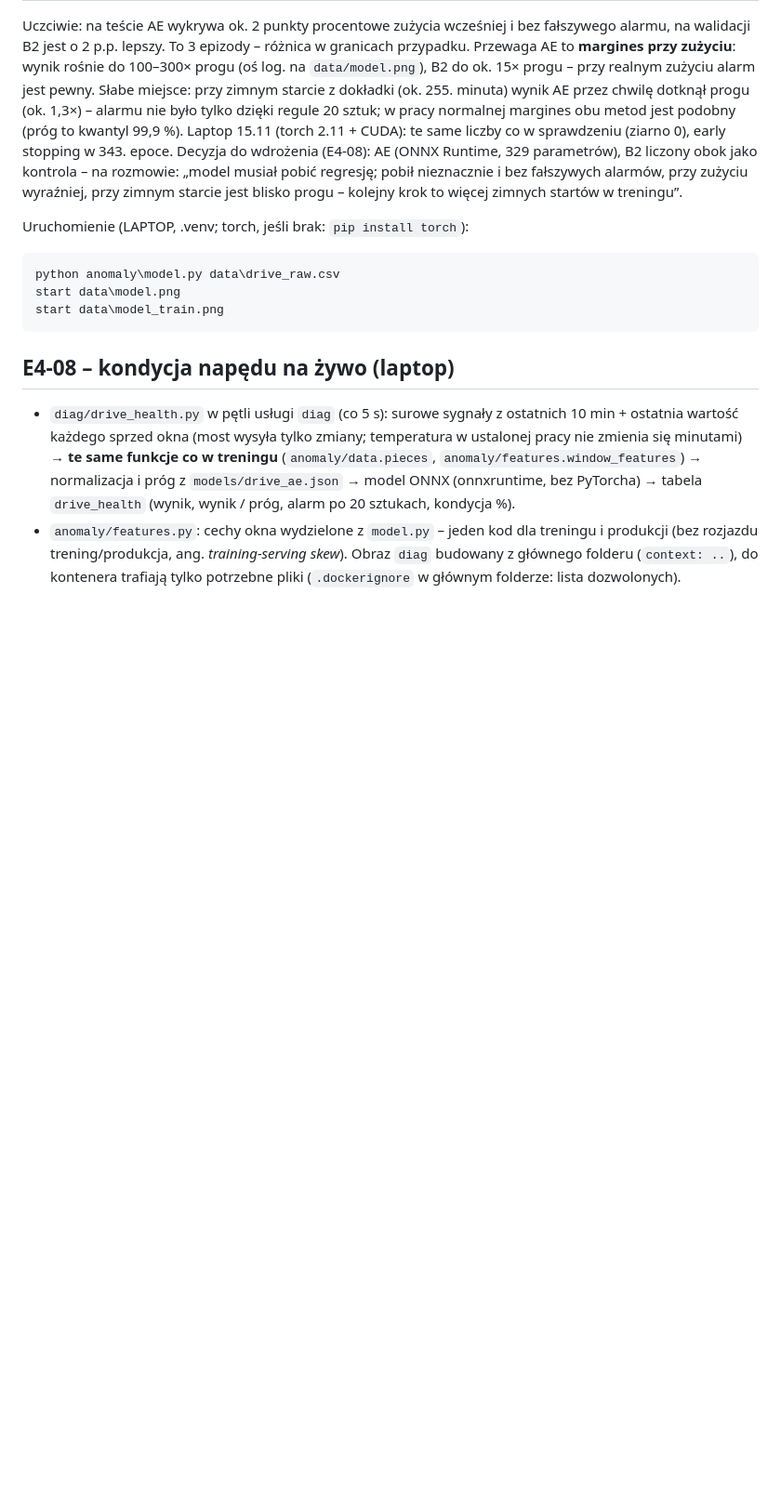
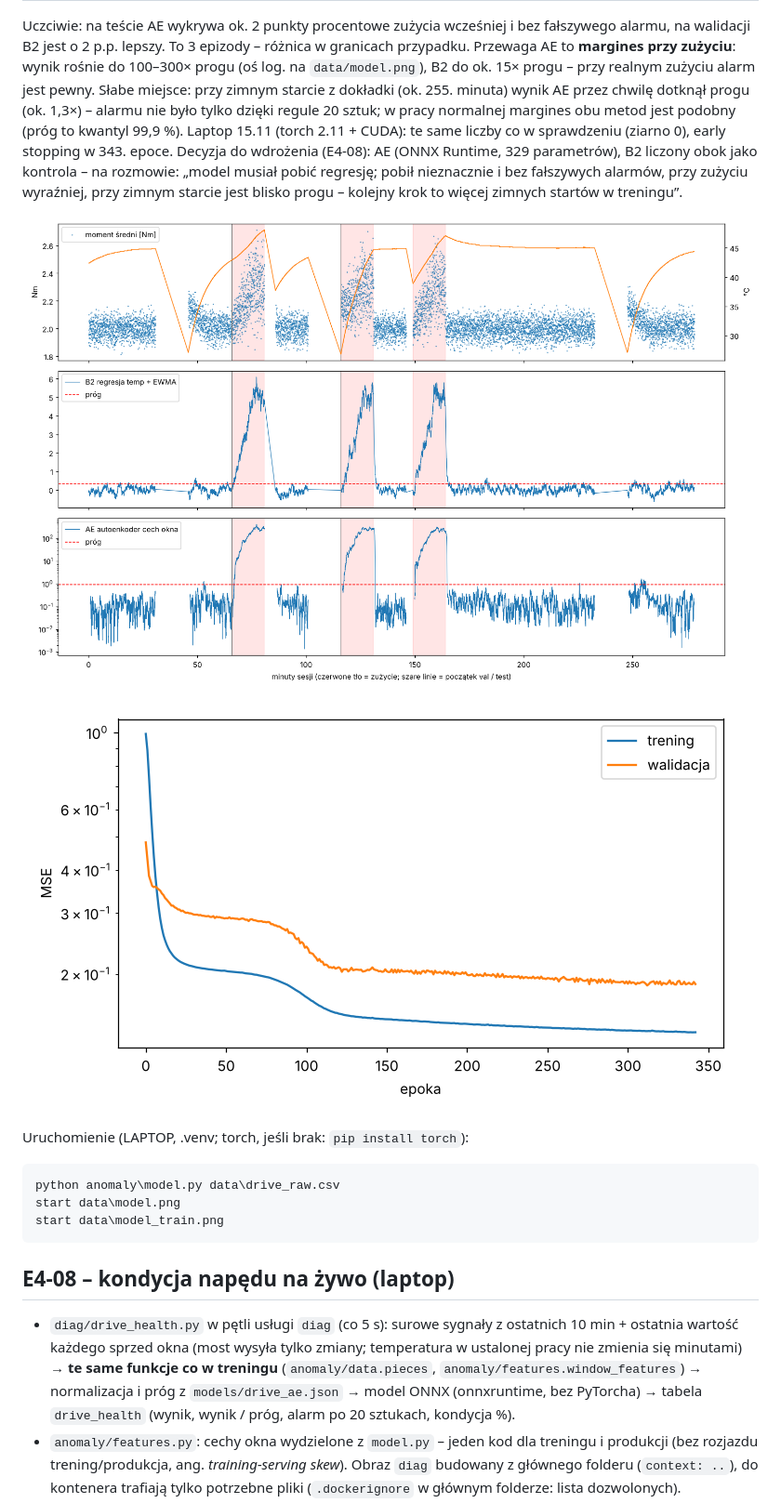
Before and after one commit to grzegorzczy/linesight, a Markdown page: docs/etap-4-diagnostyka.md, the part around one of its changes. Shown at 93% size. GitHub-like rendering; pictures changed too: docs/img/e4-07-krzywe-uczenia.png (added), docs/img/e4-07-model.png (added); blank space fills up the shorter version.

````diff
--- a/docs/etap-4-diagnostyka.md
+++ b/docs/etap-4-diagnostyka.md
@@ -389,6 +395,10 @@ Decyzja do wdrożenia (E4-08): AE (ONNX Runtime, 329 parametrów), B2 liczony ob
 „model musiał pobić regresję; pobił nieznacznie i bez fałszywych alarmów, przy zużyciu wyraźniej, przy zimnym starcie
 jest blisko progu – kolejny krok to więcej zimnych startów w treningu”.
 
+![B2 vs autoenkoder](img/e4-07-model.png)
+
+![Krzywe uczenia autoenkodera](img/e4-07-krzywe-uczenia.png)
+
 Uruchomienie (LAPTOP, .venv; torch, jeśli brak: `pip install torch`):
 ```
 python anomaly\model.py data\drive_raw.csv
````
Also changed, not shown: other parts of docs/etap-4-diagnostyka.md (+6 -0 lines), docs/img/e4-05-grafana-postoje.png (added), docs/img/e4-06-baseline.png (added), docs/img/e4-06-grafana-naped.png (added), 1 other file.
